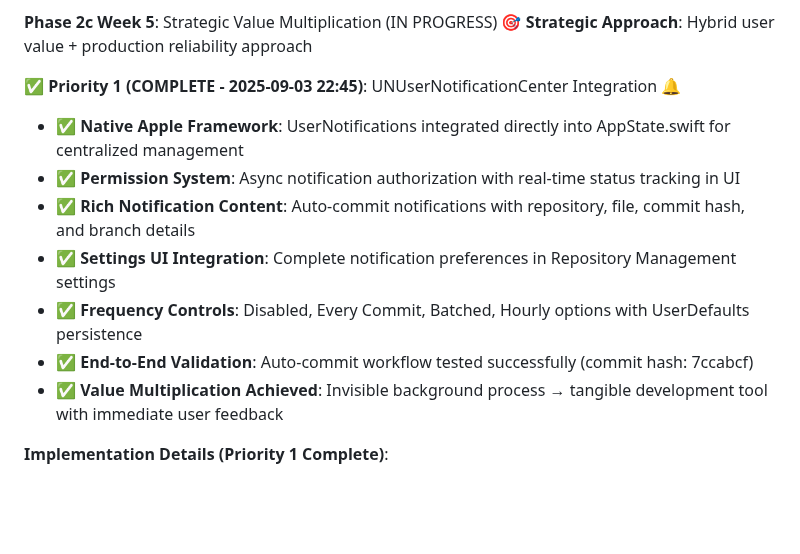
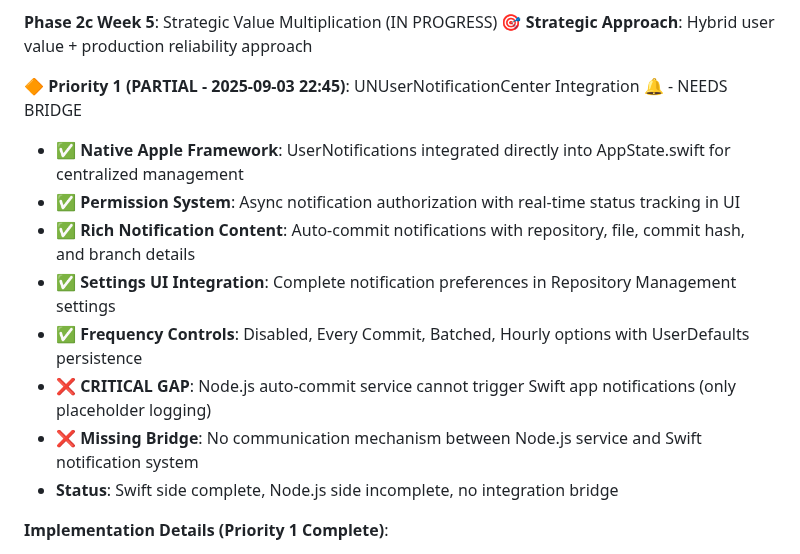
Before and after one commit to blueman82/devmind, a Markdown page: docs/PHASE_2_IMPLEMENTATION_PLAN.md, the part around the change. GitHub-like rendering; blank space fills up the shorter version.

Commit message:
Modify PHASE_2_IMPLEMENTATION_PLAN.md (documentation) • Tool: Edit • Timestamp: 2025-09-03 23:47:15

```diff
--- a/docs/PHASE_2_IMPLEMENTATION_PLAN.md
+++ b/docs/PHASE_2_IMPLEMENTATION_PLAN.md
@@ -222,14 +222,15 @@ Changes: +145/-23 lines
 **Phase 2c Week 5**: Strategic Value Multiplication (IN PROGRESS) 🎯
 **Strategic Approach**: Hybrid user value + production reliability approach
 
-**✅ Priority 1 (COMPLETE - 2025-09-03 22:45)**: UNUserNotificationCenter Integration 🔔
+**🔶 Priority 1 (PARTIAL - 2025-09-03 22:45)**: UNUserNotificationCenter Integration 🔔 - NEEDS BRIDGE
 - ✅ **Native Apple Framework**: UserNotifications integrated directly into AppState.swift for centralized management
 - ✅ **Permission System**: Async notification authorization with real-time status tracking in UI
 - ✅ **Rich Notification Content**: Auto-commit notifications with repository, file, commit hash, and branch details
 - ✅ **Settings UI Integration**: Complete notification preferences in Repository Management settings
 - ✅ **Frequency Controls**: Disabled, Every Commit, Batched, Hourly options with UserDefaults persistence
-- ✅ **End-to-End Validation**: Auto-commit workflow tested successfully (commit hash: 7ccabcf)
-- ✅ **Value Multiplication Achieved**: Invisible background process → tangible development tool with immediate user feedback
+- ❌ **CRITICAL GAP**: Node.js auto-commit service cannot trigger Swift app notifications (only placeholder logging)
+- ❌ **Missing Bridge**: No communication mechanism between Node.js service and Swift notification system
+- **Status**: Swift side complete, Node.js side incomplete, no integration bridge
 
 **Implementation Details (Priority 1 Complete)**:
 - **AppState.swift Extended**: Added UserNotifications framework integration with @Published notification properties
```
